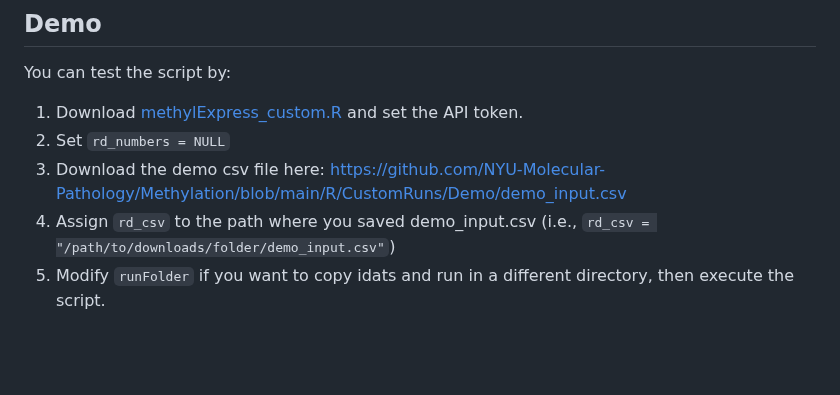
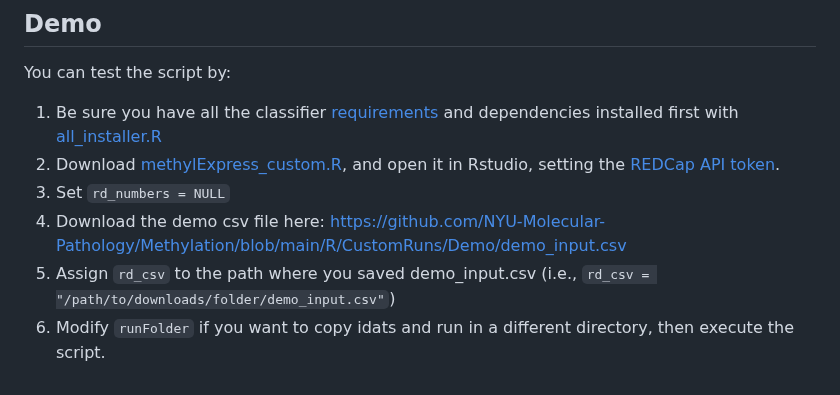
Before and after one commit to NYU-Molecular-Pathology/Methylation, a Markdown page: R/CustomRuns/ReadMe.md, the part around the change. GitHub-like rendering; blank space fills up the shorter version.

```diff
--- a/R/CustomRuns/ReadMe.md
+++ b/R/CustomRuns/ReadMe.md
@@ -46,8 +46,9 @@ To run methylExpress_custom.R with the API token and runPath pre-configured, you
 
 ## Demo
 You can test the script by:
-1. Download [methylExpress_custom.R](https://raw.githubusercontent.com/NYU-Molecular-Pathology/Methylation/main/R/methylExpress_custom.R) and set the API token.
-2. Set `rd_numbers = NULL`
-3. Download the demo csv file here: https://github.com/NYU-Molecular-Pathology/Methylation/blob/main/R/CustomRuns/Demo/demo_input.csv
-4. Assign `rd_csv` to the path where you saved demo_input.csv (i.e., `rd_csv = "/path/to/downloads/folder/demo_input.csv"`)
-5. Modify `runFolder` if you want to copy idats and run in a different directory, then execute the script.
+1. Be sure you have all the classifier [requirements](https://github.com/NYU-Molecular-Pathology/Methylation/blob/5696d877690d3165fcb489f53fd53fa023214058/README.md) and dependencies installed first with [all_installer.R](https://raw.githubusercontent.com/NYU-Molecular-Pathology/Methylation/main/R/all_installer.R)
+2. Download [methylExpress_custom.R](https://raw.githubusercontent.com/NYU-Molecular-Pathology/Methylation/main/R/methylExpress_custom.R), and open it in Rstudio, setting the [REDCap API token](https://redcap.nyumc.org/apps/redcap/api/help/?content=tokens).
+3. Set `rd_numbers = NULL`
+4. Download the demo csv file here: https://github.com/NYU-Molecular-Pathology/Methylation/blob/main/R/CustomRuns/Demo/demo_input.csv
+5. Assign `rd_csv` to the path where you saved demo_input.csv (i.e., `rd_csv = "/path/to/downloads/folder/demo_input.csv"`)
+6. Modify `runFolder` if you want to copy idats and run in a different directory, then execute the script.
```
